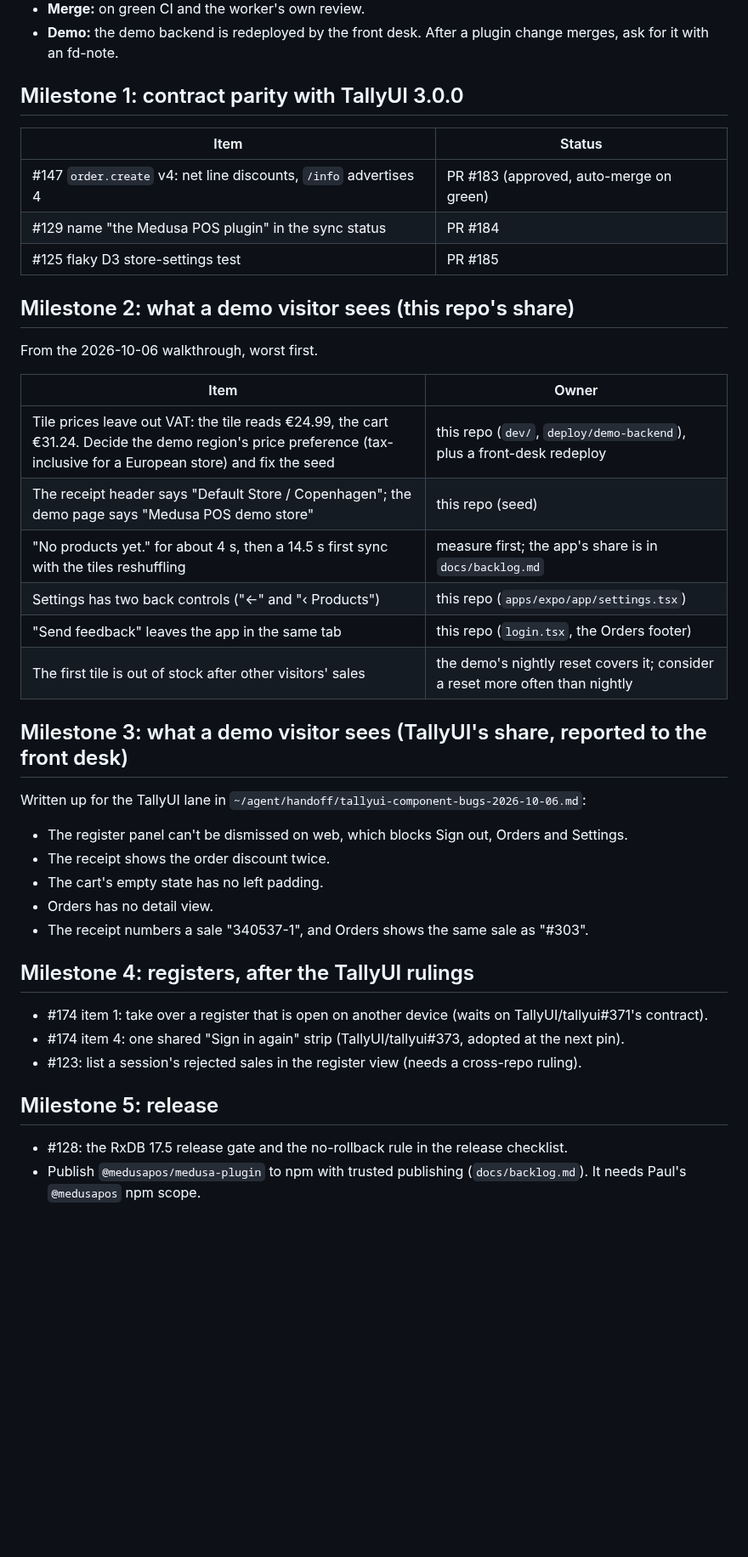
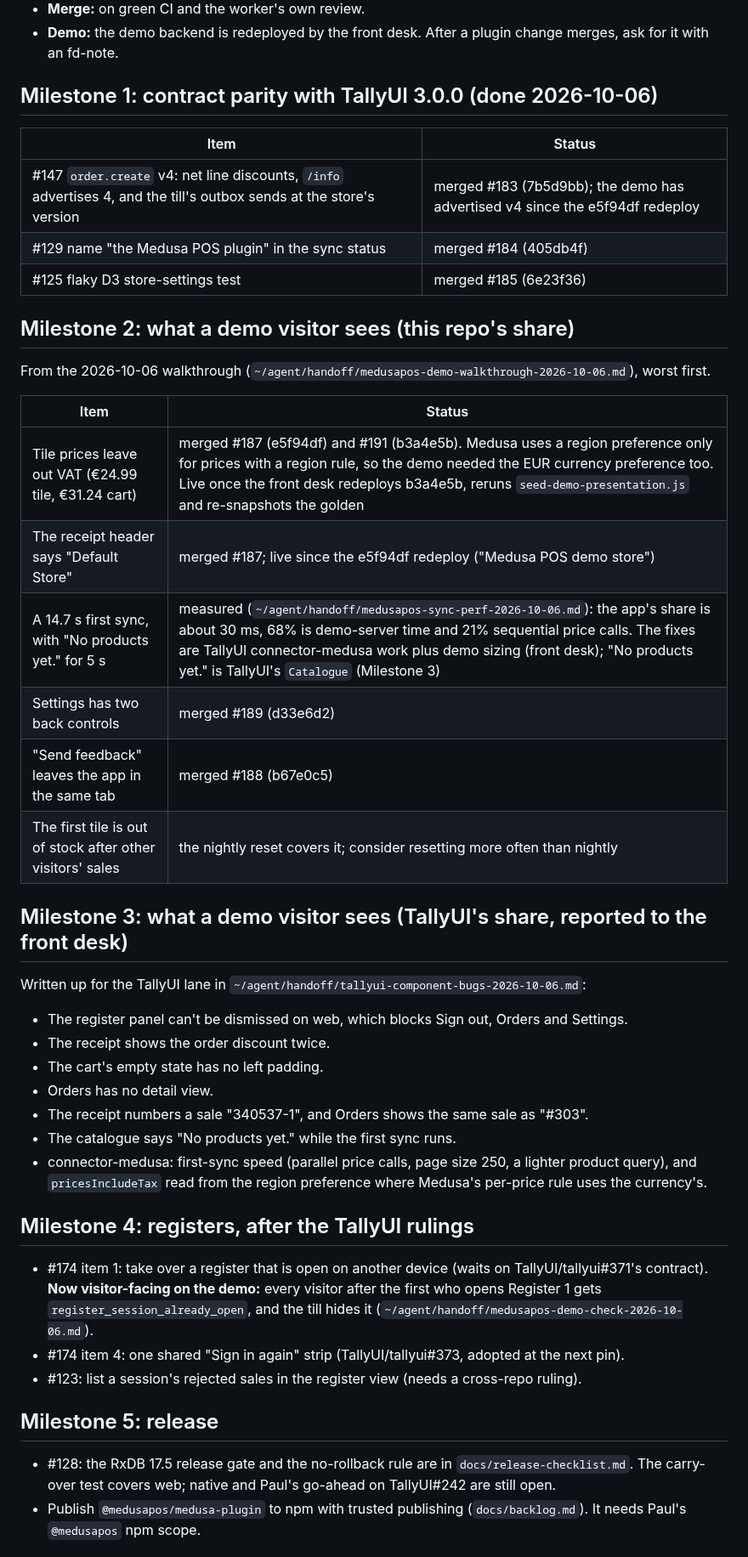
Before and after one commit to medusapos/app, a Markdown page: docs/PLAN.md, the part around one of its changes. Shown at 85% size. GitHub-like rendering; blank space fills up the shorter version.

Commit message:
docs(plan): status after the 2026-10-06 lane run: milestone 1 done, milestone 2 app items merged, the rest routed (#193)
Claude-Session: https://claude.ai/code/session_01YcFpHF5ADJ3NbHdW6E1gYC

Co-authored-by: Paul Kilmurray <paul@kilbot.com.au>
Co-authored-by: Claude Opus 5.5 <noreply@anthropic.com>

```diff
--- a/docs/PLAN.md
+++ b/docs/PLAN.md
@@ -29,26 +29,26 @@ Paul, 2026-10-05: "a good start, but there's still a lot of work to do".
 - **Merge:** on green CI and the worker's own review.
 - **Demo:** the demo backend is redeployed by the front desk. After a plugin change merges, ask for it with an fd-note.
 
-## Milestone 1: contract parity with TallyUI 3.0.0
+## Milestone 1: contract parity with TallyUI 3.0.0 (done 2026-10-06)
 
 | Item | Status |
 |---|---|
-| #147 `order.create` v4: net line discounts, `/info` advertises 4 | PR #183 (approved, auto-merge on green) |
-| #129 name "the Medusa POS plugin" in the sync status | PR #184 |
-| #125 flaky D3 store-settings test | PR #185 |
+| #147 `order.create` v4: net line discounts, `/info` advertises 4, and the till's outbox sends at the store's version | merged #183 (7b5d9bb); the demo has advertised v4 since the e5f94df redeploy |
+| #129 name "the Medusa POS plugin" in the sync status | merged #184 (405db4f) |
+| #125 flaky D3 store-settings test | merged #185 (6e23f36) |
 
 ## Milestone 2: what a demo visitor sees (this repo's share)
 
-From the 2026-10-06 walkthrough, worst first.
+From the 2026-10-06 walkthrough (`~/agent/handoff/medusapos-demo-walkthrough-2026-10-06.md`), worst first.
 
-| Item | Owner |
+| Item | Status |
 |---|---|
-| Tile prices leave out VAT: the tile reads €24.99, the cart €31.24. Decide the demo region's price preference (tax-inclusive for a European store) and fix the seed | this repo (`dev/`, `deploy/demo-backend`), plus a front-desk redeploy |
-| The receipt header says "Default Store / Copenhagen"; the demo page says "Medusa POS demo store" | this repo (seed) |
-| "No products yet." for about 4 s, then a 14.5 s first sync with the tiles reshuffling | measure first; the app's share is in `docs/backlog.md` |
-| Settings has two back controls ("←" and "‹ Products") | this repo (`apps/expo/app/settings.tsx`) |
-| "Send feedback" leaves the app in the same tab | this repo (`login.tsx`, the Orders footer) |
-| The first tile is out of stock after other visitors' sales | the demo's nightly reset covers it; consider a reset more often than nightly |
+| Tile prices leave out VAT (€24.99 tile, €31.24 cart) | merged #187 (e5f94df) and #191 (b3a4e5b). Medusa uses a region preference only for prices with a region rule, so the demo needed the EUR currency preference too. Live once the front desk redeploys b3a4e5b, reruns `seed-demo-presentation.js` and re-snapshots the golden |
+| The receipt header says "Default Store" | merged #187; live since the e5f94df redeploy ("Medusa POS demo store") |
+| A 14.7 s first sync, with "No products yet." for 5 s | measured (`~/agent/handoff/medusapos-sync-perf-2026-10-06.md`): the app's share is about 30 ms, 68% is demo-server time and 21% sequential price calls. The fixes are TallyUI connector-medusa work plus demo sizing (front desk); "No products yet." is TallyUI's `Catalogue` (Milestone 3) |
+| Settings has two back controls | merged #189 (d33e6d2) |
+| "Send feedback" leaves the app in the same tab | merged #188 (b67e0c5) |
+| The first tile is out of stock after other visitors' sales | the nightly reset covers it; consider resetting more often than nightly |
 
 ## Milestone 3: what a demo visitor sees (TallyUI's share, reported to the front desk)
 
@@ -59,16 +59,22 @@ Written up for the TallyUI lane in `~/agent/handoff/tallyui-component-bugs-2026-
 - The cart's empty state has no left padding.
 - Orders has no detail view.
 - The receipt numbers a sale "340537-1", and Orders shows the same sale as "#303".
+- The catalogue says "No products yet." while the first sync runs.
+- connector-medusa: first-sync speed (parallel price calls, page size 250, a lighter product query), and
+  `pricesIncludeTax` read from the region preference where Medusa's per-price rule uses the currency's.
 
 ## Milestone 4: registers, after the TallyUI rulings
 
 - #174 item 1: take over a register that is open on another device (waits on TallyUI/tallyui#371's contract).
+  **Now visitor-facing on the demo:** every visitor after the first who opens Register 1 gets
+  `register_session_already_open`, and the till hides it (`~/agent/handoff/medusapos-demo-check-2026-10-06.md`).
 - #174 item 4: one shared "Sign in again" strip (TallyUI/tallyui#373, adopted at the next pin).
 - #123: list a session's rejected sales in the register view (needs a cross-repo ruling).
 
 ## Milestone 5: release
 
-- #128: the RxDB 17.5 release gate and the no-rollback rule in the release checklist.
+- #128: the RxDB 17.5 release gate and the no-rollback rule are in `docs/release-checklist.md`. The carry-over test
+  covers web; native and Paul's go-ahead on TallyUI#242 are still open.
 - Publish `@medusapos/medusa-plugin` to npm with trusted publishing (`docs/backlog.md`). It needs Paul's `@medusapos` npm
   scope.
 
```
Also changed, not shown: other parts of docs/PLAN.md (+5 -3 lines).
